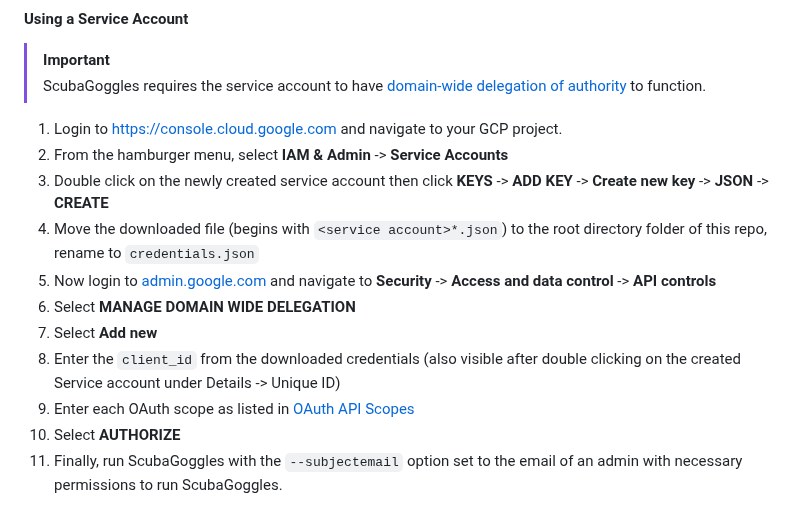
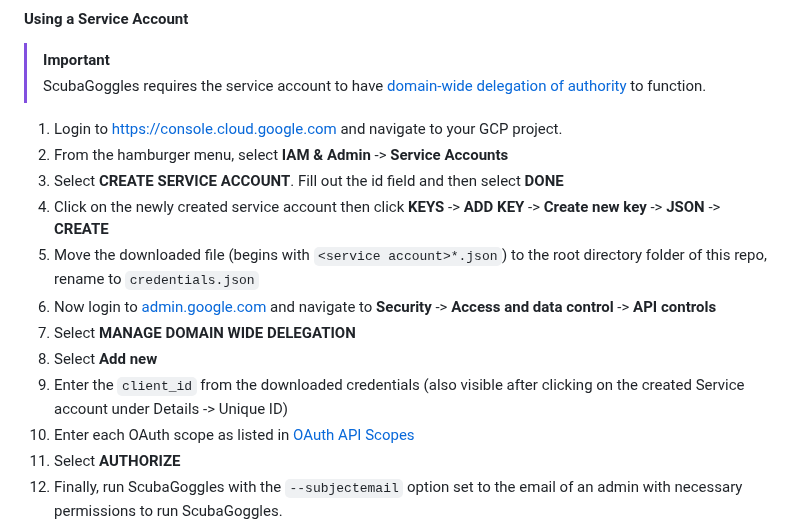
Before and after one commit to cisagov/ScubaGoggles, a Markdown page: README.md, the part around the change. Rendered like a GitHub page.

Commit message:
Add missing step, change double-click to click

```diff
--- a/README.md
+++ b/README.md
@@ -211,12 +211,13 @@ If you've limited application access to Google's APIs in your organization, the
 
 1. Login to https://console.cloud.google.com and navigate to your GCP project.
 1. From the hamburger menu, select **IAM & Admin** -> **Service Accounts**
-1. Double click on the newly created service account then click **KEYS** -> **ADD KEY** -> **Create new key** -> **JSON** -> **CREATE**
+1. Select **CREATE SERVICE ACCOUNT**. Fill out the id field and then select **DONE**
+1. Click on the newly created service account then click **KEYS** -> **ADD KEY** -> **Create new key** -> **JSON** -> **CREATE**
 1. Move the downloaded file (begins with `<service account>*.json`) to the root directory folder of this repo, rename to `credentials.json`
 1. Now login to [admin.google.com](https://admin.google.com/) and navigate to **Security** -> **Access and data control** -> **API controls**
 1. Select **MANAGE DOMAIN WIDE DELEGATION**
 1. Select **Add new**
-1. Enter the `client_id` from the downloaded credentials (also visible after double clicking on the created Service account under Details -> Unique ID)
+1. Enter the `client_id` from the downloaded credentials (also visible after clicking on the created Service account under Details -> Unique ID)
 1. Enter each OAuth scope as listed in [OAuth API Scopes](#oauth-api-scopes)
 1. Select **AUTHORIZE**
 1. Finally, run ScubaGoggles with the `--subjectemail` option set to the email of an admin with necessary permissions to run ScubaGoggles.
```
